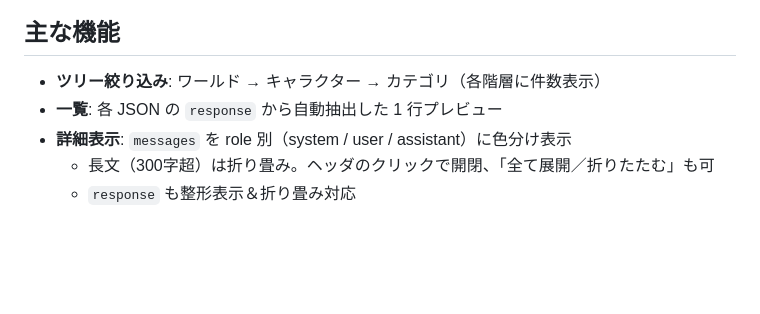
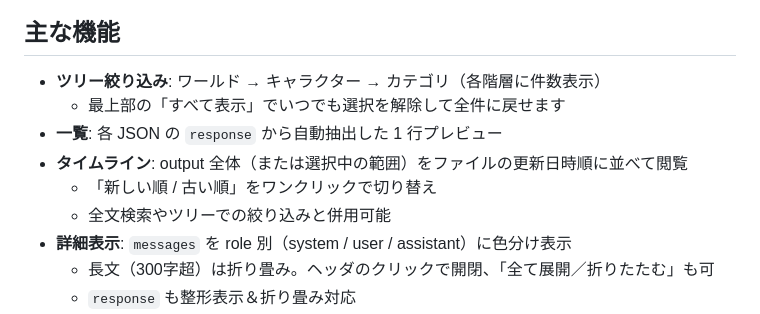
Before and after one commit to Flossian/instantale-output-viewer, a Markdown page: README.md, the part around the change. GitHub-like rendering; blank space fills up the shorter version.

Commit message:
v2 ファイルの更新日時順で表示する機能を追加、更新ボタン（再読み込みボタン）を追加

```diff
--- a/README.md
+++ b/README.md
@@ -25,7 +25,11 @@ output_data/
 ## 主な機能
 
 - **ツリー絞り込み**: ワールド → キャラクター → カテゴリ（各階層に件数表示）
+  - 最上部の「すべて表示」でいつでも選択を解除して全件に戻せます
 - **一覧**: 各 JSON の `response` から自動抽出した 1 行プレビュー
+- **タイムライン**: output 全体（または選択中の範囲）をファイルの更新日時順に並べて閲覧
+  - 「新しい順 / 古い順」をワンクリックで切り替え
+  - 全文検索やツリーでの絞り込みと併用可能
 - **詳細表示**: `messages` を role 別（system / user / assistant）に色分け表示
   - 長文（300字超）は折り畳み。ヘッダのクリックで開閉、「全て展開／折りたたむ」も可
   - `response` も整形表示＆折り畳み対応
```
